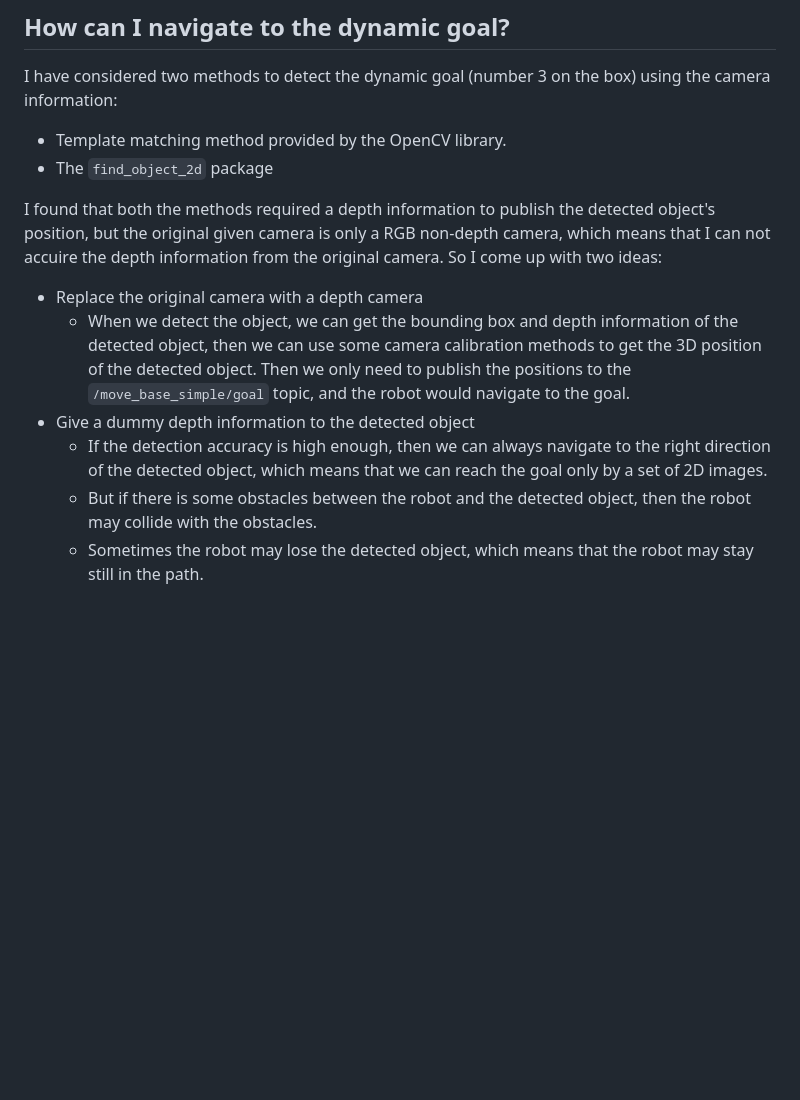
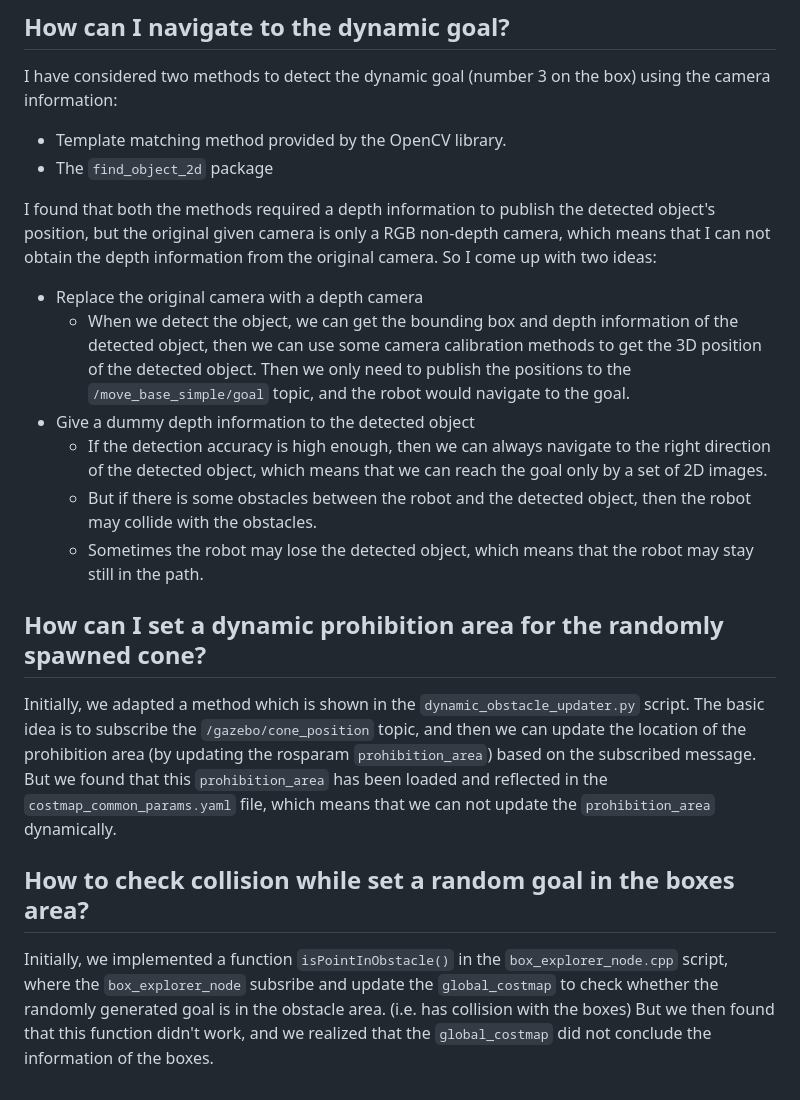
Before and after one commit to NUS-Advanced-Robotics-Centre/ME5413_Final_Project, a Markdown page: REFLECTIONS.md, the part around the change. Rendered like a GitHub page; blank space fills up the shorter version.

```diff
--- a/REFLECTIONS.md
+++ b/REFLECTIONS.md
@@ -42,7 +42,7 @@ I have considered two methods to detect the dynamic goal (number 3 on the box) u
 - Template matching method provided by the OpenCV library.
 - The `find_object_2d` package
 
-I found that both the methods required a depth information to publish the detected object's position, but the original given camera is only a RGB non-depth camera, which means that I can not accuire the depth information from the original camera. So I come up with two ideas:
+I found that both the methods required a depth information to publish the detected object's position, but the original given camera is only a RGB non-depth camera, which means that I can not obtain the depth information from the original camera. So I come up with two ideas:
 
 - Replace the original camera with a depth camera
   - When we detect the object, we can get the bounding box and depth information of the detected object, then we can use some camera calibration methods to get the 3D position of the detected object. Then we only need to publish the positions to the `/move_base_simple/goal` topic, and the robot would navigate to the goal.
@@ -50,3 +50,11 @@ I found that both the methods required a depth information to publish the detect
   - If the detection accuracy is high enough, then we can always navigate to the right direction of the detected object, which means that we can reach the goal only by a set of 2D images.
   - But if there is some obstacles between the robot and the detected object, then the robot may collide with the obstacles.
   - Sometimes the robot may lose the detected object, which means that the robot may stay still in the path.
+
+## How can I set a dynamic prohibition area for the randomly spawned cone?
+
+Initially, we adapted a method which is shown in the `dynamic_obstacle_updater.py` script. The basic idea is to subscribe the `/gazebo/cone_position` topic, and then we can update the location of the prohibition area (by updating the rosparam `prohibition_area`) based on the subscribed message. But we found that this `prohibition_area` has been loaded and reflected in the `costmap_common_params.yaml` file, which means that we can not update the `prohibition_area` dynamically.
+
+## How to check collision while set a random goal in the boxes area?
+
+Initially, we implemented a function `isPointInObstacle()` in the `box_explorer_node.cpp` script, where the `box_explorer_node` subsribe and update the `global_costmap` to check whether the randomly generated goal is in the obstacle area. (i.e. has collision with the boxes) But we then found that this function didn't work, and we realized that the `global_costmap` did not conclude the information of the boxes.
```
